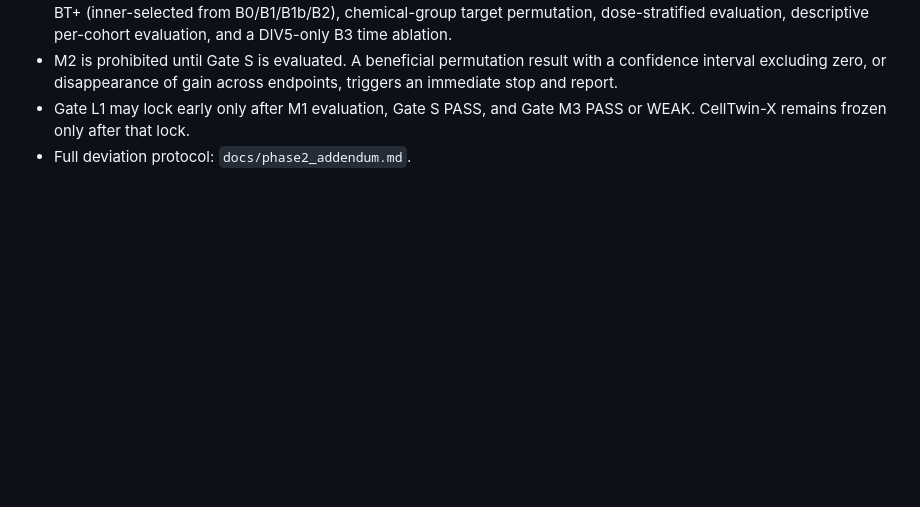
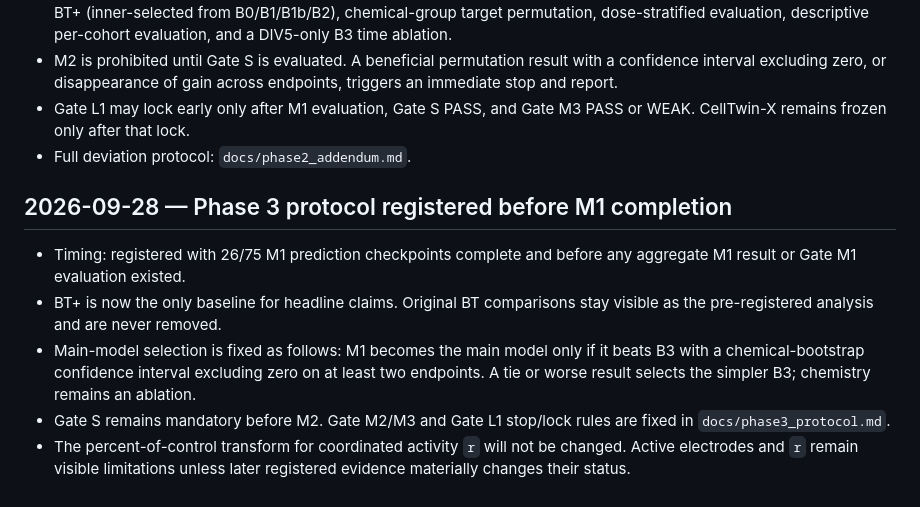
Before and after one commit to ZiyadAzzaz/MEACompass, a Markdown page: docs/decisions.md, the part around the change. Drawn GitHub-style; blank space fills up the shorter version.

Commit message:
docs: register controlling Phase 3 protocol

```diff
--- a/docs/decisions.md
+++ b/docs/decisions.md
@@ -82,3 +82,19 @@
 - Gate L1 may lock early only after M1 evaluation, Gate S PASS, and Gate M3 PASS
   or WEAK. CellTwin-X remains frozen only after that lock.
 - Full deviation protocol: `docs/phase2_addendum.md`.
+
+## 2026-09-28 — Phase 3 protocol registered before M1 completion
+
+- Timing: registered with 26/75 M1 prediction checkpoints complete and before
+  any aggregate M1 result or Gate M1 evaluation existed.
+- BT+ is now the only baseline for headline claims. Original BT comparisons stay
+  visible as the pre-registered analysis and are never removed.
+- Main-model selection is fixed as follows: M1 becomes the main model only if it
+  beats B3 with a chemical-bootstrap confidence interval excluding zero on at
+  least two endpoints. A tie or worse result selects the simpler B3; chemistry
+  remains an ablation.
+- Gate S remains mandatory before M2. Gate M2/M3 and Gate L1 stop/lock rules are
+  fixed in `docs/phase3_protocol.md`.
+- The percent-of-control transform for coordinated activity `r` will not be
+  changed. Active electrodes and `r` remain visible limitations unless later
+  registered evidence materially changes their status.
```
Also changed, not shown: docs/phase3_protocol.md (added, +60 -0 lines).
